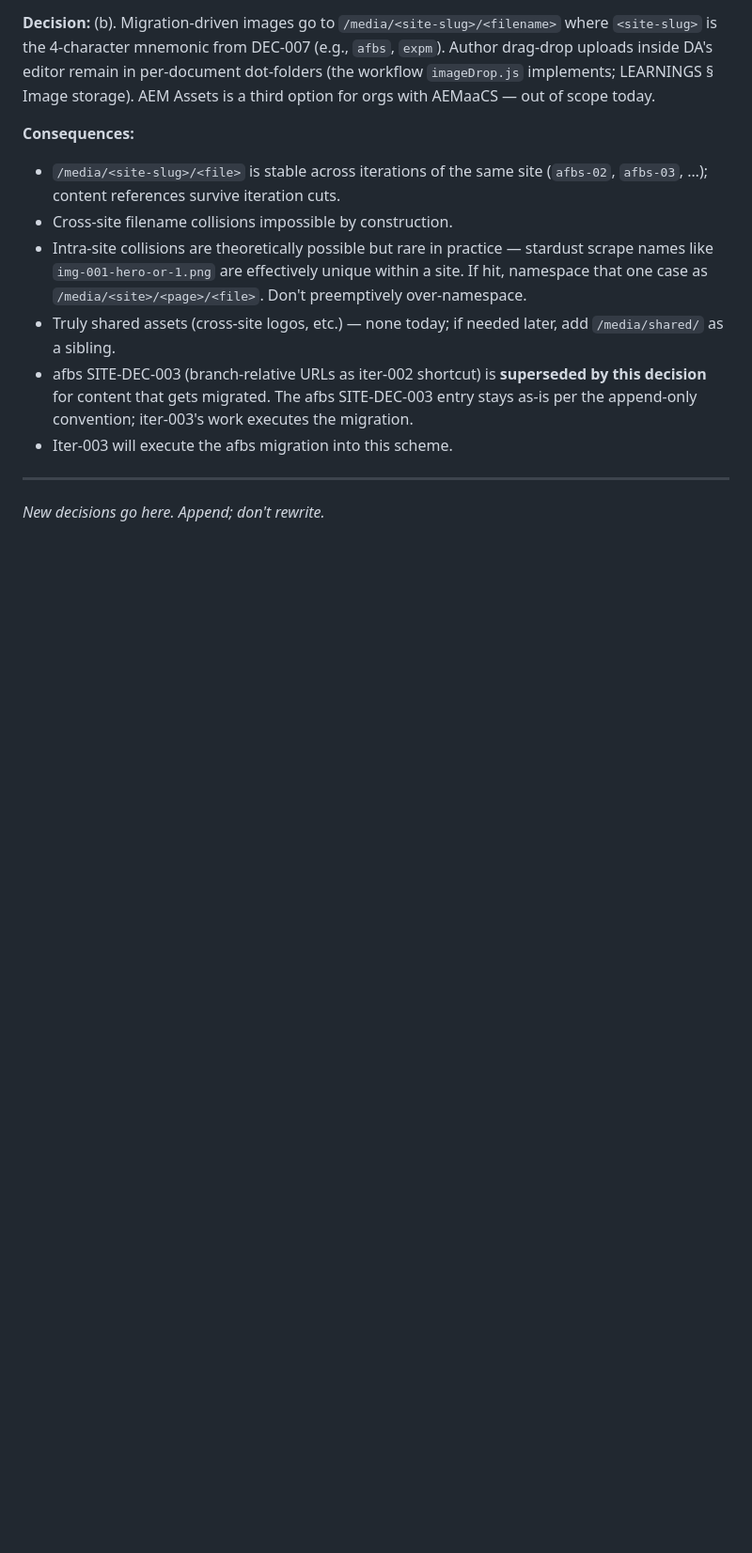
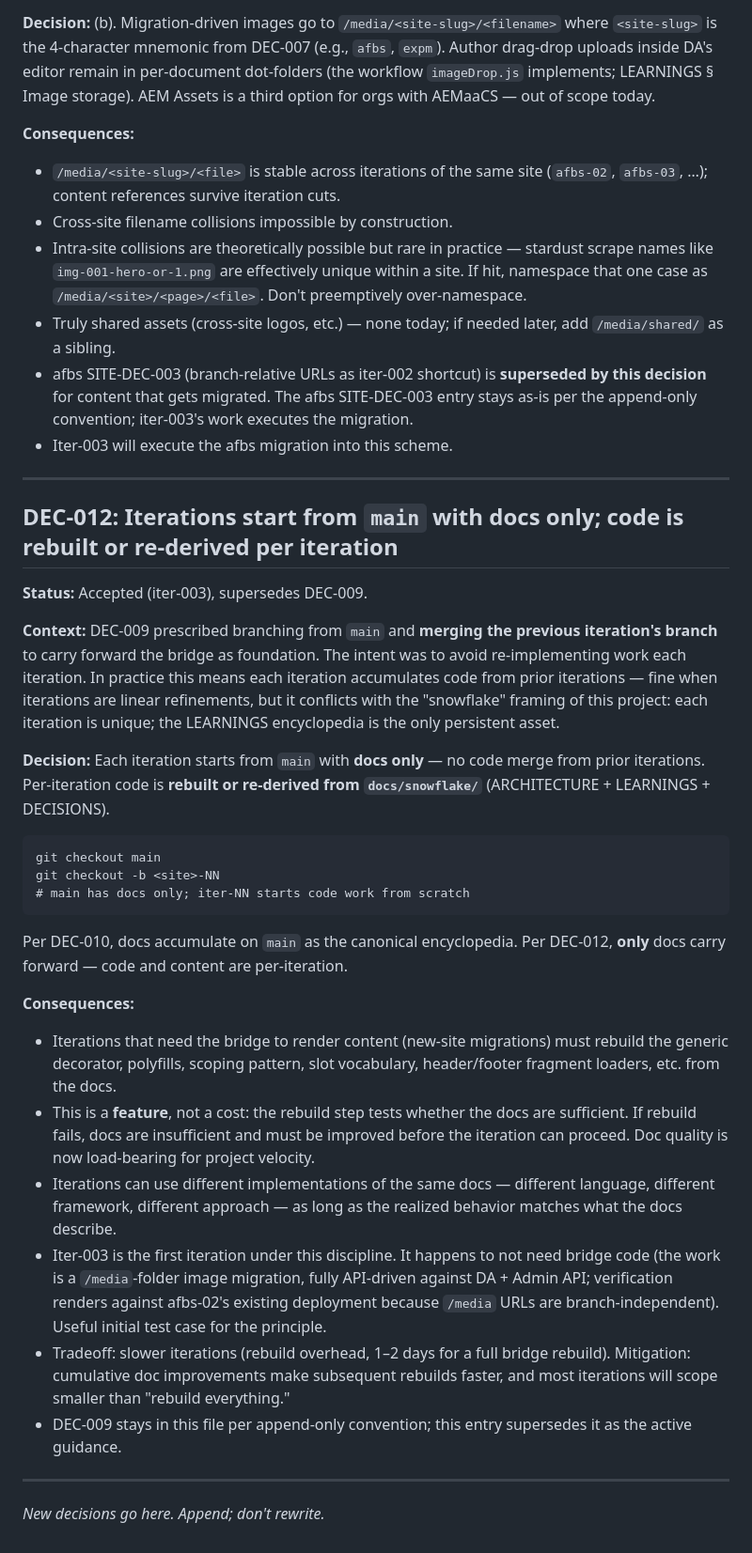
Before and after one commit to aemcoder/snowflake, a Markdown page: docs/snowflake/DECISIONS.md, the part around the change. Shown at 94% size. Rendered like a GitHub page; blank space fills up the shorter version.

Commit message:
Add DEC-012: iterations start from main with docs only
Supersedes DEC-009. Per the snowflake framing of this project,
only the LEARNINGS encyclopedia persists across iterations;
per-iteration code and content is rebuilt or re-derived from
docs each time. Doc quality becomes load-bearing for project
velocity.

Update LEARNINGS § Branching pattern to drop the merge step
and reference DEC-012 (current) and DEC-009 (superseded but
retained per append-only convention).

Iter-003 will be the first iteration under this discipline.
It happens to not need bridge code (the work is an API-driven
/media migration verifying against afbs-02's existing
deployment), making it a clean initial test case.

Co-Authored-By: Claude Opus 4.7 (1M context) <noreply@anthropic.com>

````diff
--- a/docs/snowflake/DECISIONS.md
+++ b/docs/snowflake/DECISIONS.md
@@ -214,4 +214,30 @@ The remaining choice was the naming scheme inside `/media`:
 
 ---
 
+## DEC-012: Iterations start from `main` with docs only; code is rebuilt or re-derived per iteration
+
+**Status:** Accepted (iter-003), supersedes DEC-009.
+
+**Context:** DEC-009 prescribed branching from `main` and **merging the previous iteration's branch** to carry forward the bridge as foundation. The intent was to avoid re-implementing work each iteration. In practice this means each iteration accumulates code from prior iterations — fine when iterations are linear refinements, but it conflicts with the "snowflake" framing of this project: each iteration is unique; the LEARNINGS encyclopedia is the only persistent asset.
+
+**Decision:** Each iteration starts from `main` with **docs only** — no code merge from prior iterations. Per-iteration code is **rebuilt or re-derived from `docs/snowflake/`** (ARCHITECTURE + LEARNINGS + DECISIONS).
+
+```
+git checkout main
+git checkout -b <site>-NN
+# main has docs only; iter-NN starts code work from scratch
+```
+
+Per DEC-010, docs accumulate on `main` as the canonical encyclopedia. Per DEC-012, **only** docs carry forward — code and content are per-iteration.
+
+**Consequences:**
+- Iterations that need the bridge to render content (new-site migrations) must rebuild the generic decorator, polyfills, scoping pattern, slot vocabulary, header/footer fragment loaders, etc. from the docs.
+- This is a **feature**, not a cost: the rebuild step tests whether the docs are sufficient. If rebuild fails, docs are insufficient and must be improved before the iteration can proceed. Doc quality is now load-bearing for project velocity.
+- Iterations can use different implementations of the same docs — different language, different framework, different approach — as long as the realized behavior matches what the docs describe.
+- Iter-003 is the first iteration under this discipline. It happens to not need bridge code (the work is a `/media`-folder image migration, fully API-driven against DA + Admin API; verification renders against afbs-02's existing deployment because `/media` URLs are branch-independent). Useful initial test case for the principle.
+- Tradeoff: slower iterations (rebuild overhead, 1–2 days for a full bridge rebuild). Mitigation: cumulative doc improvements make subsequent rebuilds faster, and most iterations will scope smaller than "rebuild everything."
+- DEC-009 stays in this file per append-only convention; this entry supersedes it as the active guidance.
+
+---
+
 *New decisions go here. Append; don't rewrite.*
````
Also changed, not shown: docs/snowflake/LEARNINGS.md (+8 -4 lines).
